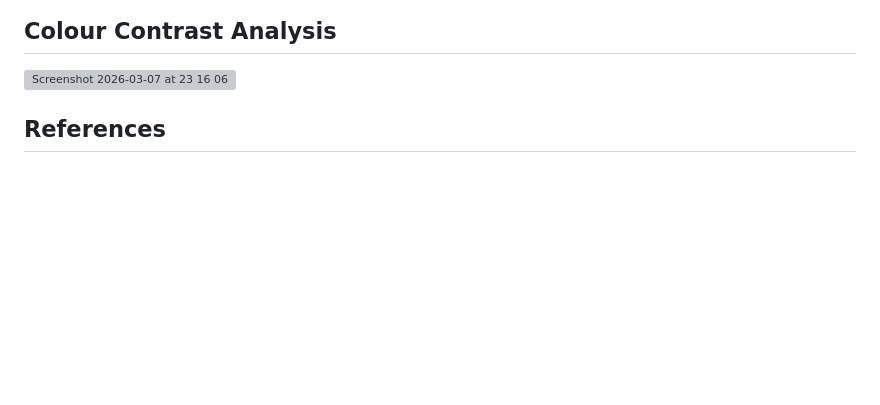
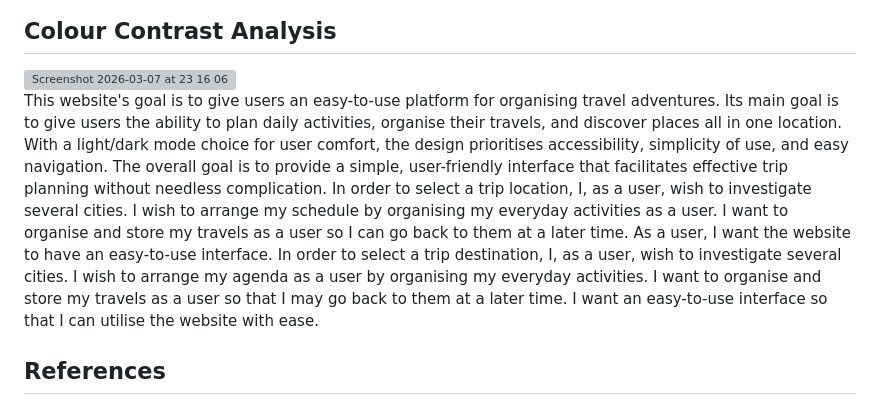
Before and after one commit to ImaanM/travelplannerimaan, a Markdown page: ReadMe.md, the part around the change. Drawn GitHub-style; blank space fills up the shorter version; grey boxes are pictures that could not be loaded.

```diff
--- a/ReadMe.md
+++ b/ReadMe.md
@@ -230,6 +230,16 @@ As a new user who enjoys travelling, I would like a easy and simple wesbtie in w
 
 <img width="1384" height="731" alt="Screenshot 2026-03-07 at 23 16 06" src="https://github.com/user-attachments/assets/5bf8ec40-0f40-46d1-9ab0-1a9697888494" />
 
+This website's goal is to give users an easy-to-use platform for organising travel adventures. Its main goal is to give users the ability to plan daily activities, organise their travels, and discover places all in one location. With a light/dark mode choice for user comfort, the design prioritises accessibility, simplicity of use, and easy navigation. The overall goal is to provide a simple, user-friendly interface that facilitates effective trip planning without needless complication.
+In order to select a trip location, I, as a user, wish to investigate several cities.
+I wish to arrange my schedule by organising my everyday activities as a user.
+I want to organise and store my travels as a user so I can go back to them at a later time.
+As a user, I want the website to have an easy-to-use interface.
+In order to select a trip destination, I, as a user, wish to investigate several cities.
+I wish to arrange my agenda as a user by organising my everyday activities.
+I want to organise and store my travels as a user so that I may go back to them at a later time.
+I want an easy-to-use interface so that I can utilise the website with ease.
+
 
 ## References
 
```
